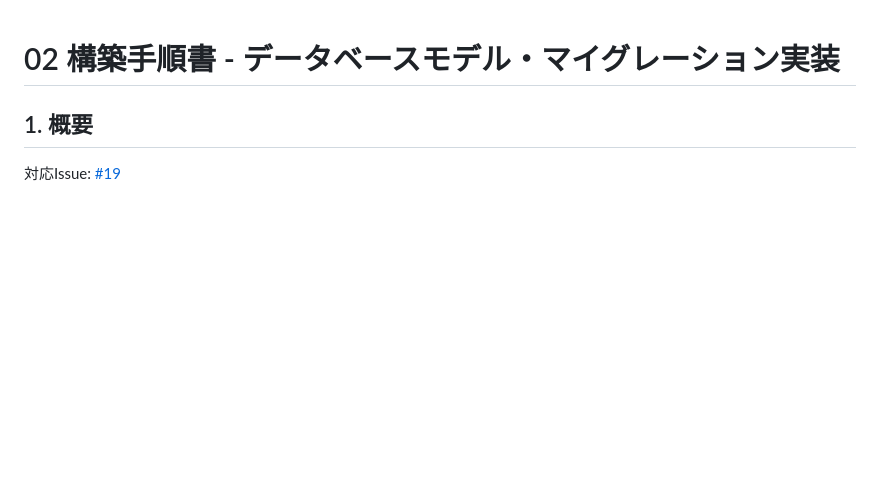
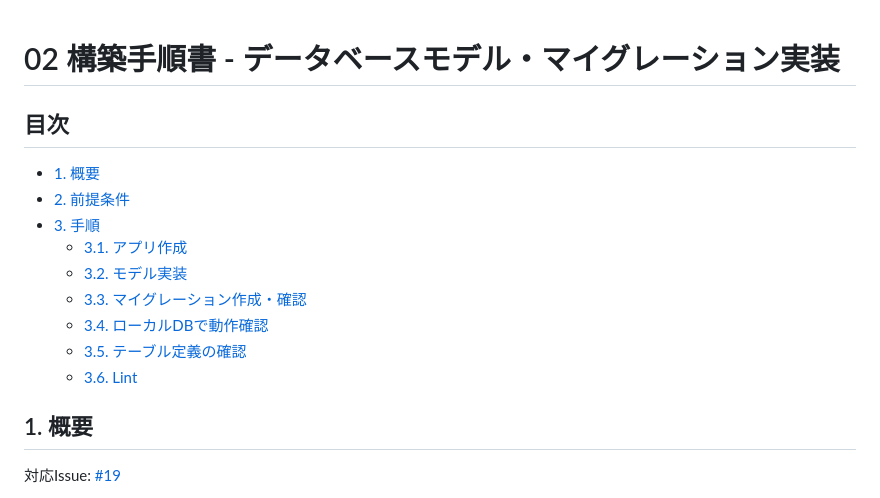
Before and after one commit to Seiya-Nakagawa/kakeibo, a Markdown page: docs/03.構築/02_データベースモデル・マイグレーション実装.md, the part around the change. Drawn GitHub-style; blank space fills up the shorter version.

```diff
--- a/docs/03.構築/02_データベースモデル・マイグレーション実装.md
+++ b/docs/03.構築/02_データベースモデル・マイグレーション実装.md
@@ -1,4 +1,16 @@
 # 02 構築手順書 - データベースモデル・マイグレーション実装
+
+## 目次
+
+- [1. 概要](#1-概要)
+- [2. 前提条件](#2-前提条件)
+- [3. 手順](#3-手順)
+  - [3.1. アプリ作成](#31-アプリ作成)
+  - [3.2. モデル実装](#32-モデル実装)
+  - [3.3. マイグレーション作成・確認](#33-マイグレーション作成確認)
+  - [3.4. ローカルDBで動作確認](#34-ローカルdbで動作確認)
+  - [3.5. テーブル定義の確認](#35-テーブル定義の確認)
+  - [3.6. Lint](#36-lint)
 
 ## 1. 概要
 
```
Also changed, not shown: docs/03.構築/01_Djangoプロジェクトの初期構築.md (+10 -0 lines), docs/03.構築/03_認証機能実装.md (+21 -0 lines).
